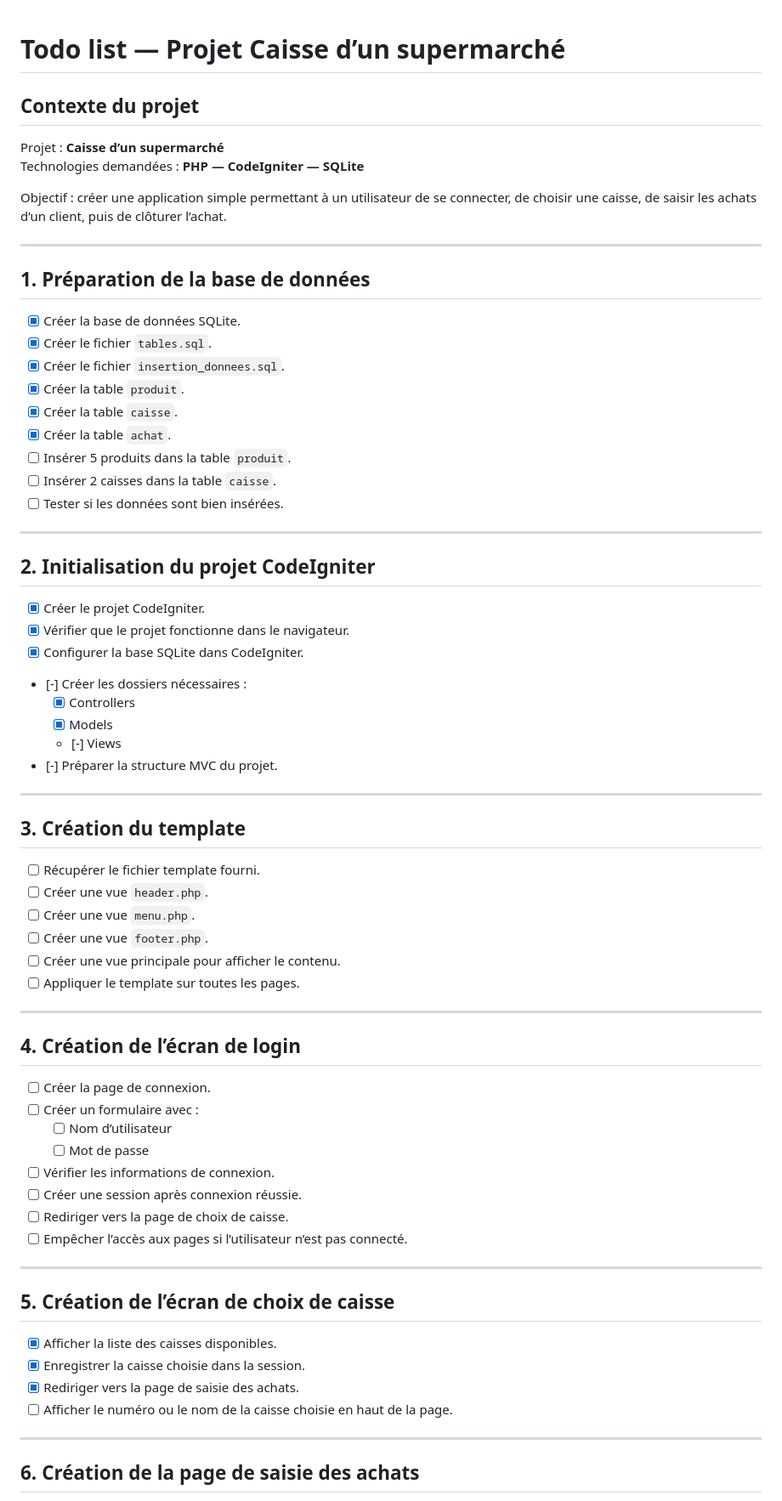
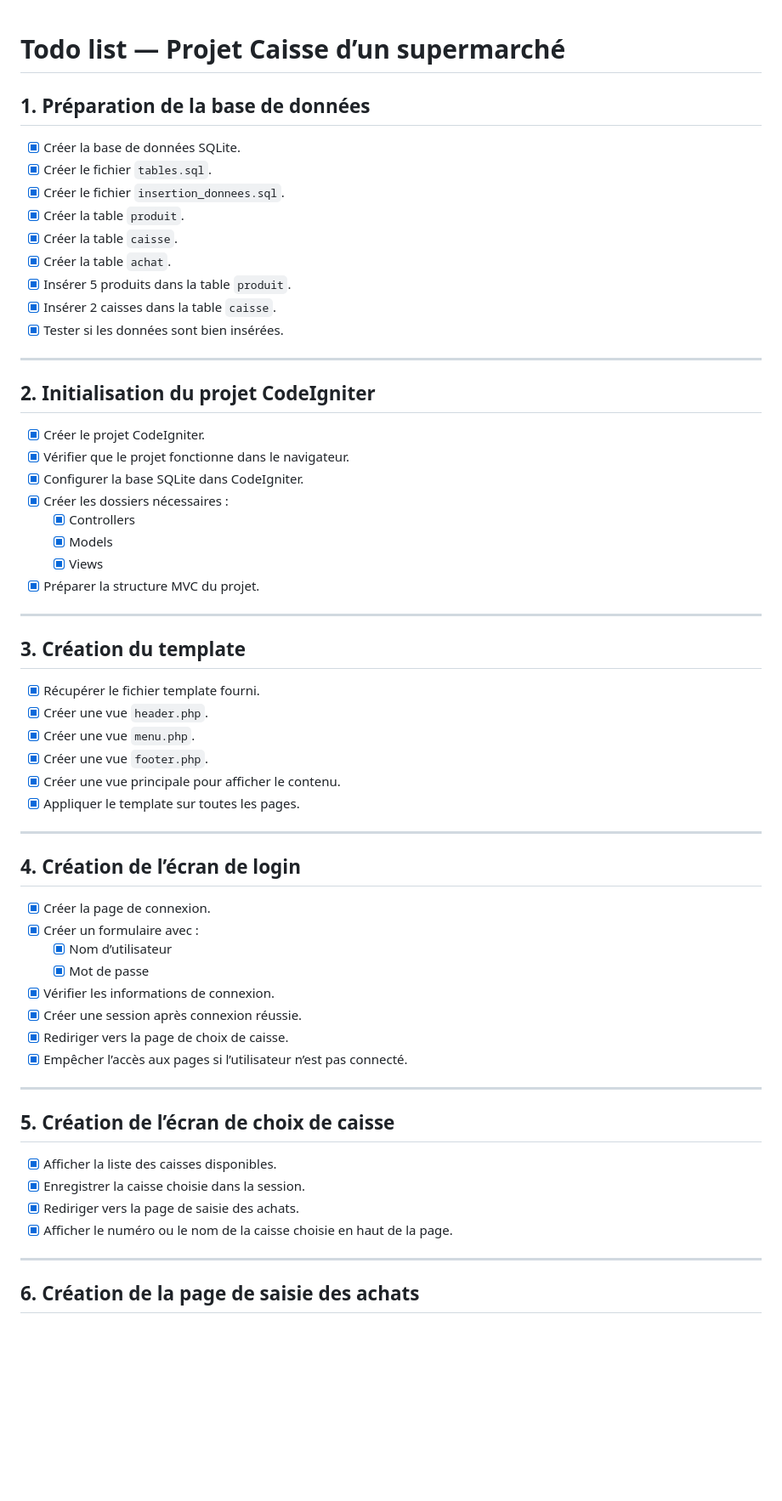
Before and after one commit to sandamamison/supermarche, a Markdown page: todoSupermarche.md, the part around one of its changes. Shown at 85% size. GitHub-like rendering; blank space fills up the shorter version.

```diff
--- a/todoSupermarche.md
+++ b/todoSupermarche.md
@@ -1,13 +1,4 @@
 # Todo list — Projet Caisse d’un supermarché
-
-## Contexte du projet
-
-Projet : **Caisse d’un supermarché**
-Technologies demandées : **PHP — CodeIgniter — SQLite**
-
-Objectif : créer une application simple permettant à un utilisateur de se connecter, de choisir une caisse, de saisir les achats d’un client, puis de clôturer l’achat.
-
----
 
 ## 1. Préparation de la base de données
 
@@ -17,9 +8,9 @@ Objectif : créer une application simple permettant à un utilisateur de se conn
 - [x] Créer la table `produit`.
 - [x] Créer la table `caisse`.
 - [x] Créer la table `achat`.
-- [ ] Insérer 5 produits dans la table `produit`.
-- [ ] Insérer 2 caisses dans la table `caisse`.
-- [ ] Tester si les données sont bien insérées.
+- [x] Insérer 5 produits dans la table `produit`.
+- [x] Insérer 2 caisses dans la table `caisse`.
+- [x] Tester si les données sont bien insérées.
 
 ---
 
@@ -28,35 +19,35 @@ Objectif : créer une application simple permettant à un utilisateur de se conn
 - [x] Créer le projet CodeIgniter.
 - [x] Vérifier que le projet fonctionne dans le navigateur.
 - [x] Configurer la base SQLite dans CodeIgniter.
-- [-] Créer les dossiers nécessaires :
+- [x] Créer les dossiers nécessaires :
   - [x] Controllers
   - [x] Models
-  - [-] Views
-- [-] Préparer la structure MVC du projet.
+  - [x] Views
+- [x] Préparer la structure MVC du projet.
 
 ---
 
 ## 3. Création du template
 
-- [ ] Récupérer le fichier template fourni.
-- [ ] Créer une vue `header.php`.
-- [ ] Créer une vue `menu.php`.
-- [ ] Créer une vue `footer.php`.
-- [ ] Créer une vue principale pour afficher le contenu.
-- [ ] Appliquer le template sur toutes les pages.
+- [x] Récupérer le fichier template fourni.
+- [x] Créer une vue `header.php`.
+- [x] Créer une vue `menu.php`.
+- [x] Créer une vue `footer.php`.
+- [x] Créer une vue principale pour afficher le contenu.
+- [x] Appliquer le template sur toutes les pages.
 
 ---
 
 ## 4. Création de l’écran de login
 
-- [ ] Créer la page de connexion.
-- [ ] Créer un formulaire avec :
-  - [ ] Nom d’utilisateur
-  - [ ] Mot de passe
-- [ ] Vérifier les informations de connexion.
-- [ ] Créer une session après connexion réussie.
-- [ ] Rediriger vers la page de choix de caisse.
-- [ ] Empêcher l’accès aux pages si l’utilisateur n’est pas connecté.
+- [x] Créer la page de connexion.
+- [x] Créer un formulaire avec :
+  - [x] Nom d’utilisateur
+  - [x] Mot de passe
+- [x] Vérifier les informations de connexion.
+- [x] Créer une session après connexion réussie.
+- [x] Rediriger vers la page de choix de caisse.
+- [x] Empêcher l’accès aux pages si l’utilisateur n’est pas connecté.
 
 ---
 
@@ -65,7 +56,7 @@ Objectif : créer une application simple permettant à un utilisateur de se conn
 - [x] Afficher la liste des caisses disponibles.
 - [x] Enregistrer la caisse choisie dans la session.
 - [x] Rediriger vers la page de saisie des achats.
-- [ ] Afficher le numéro ou le nom de la caisse choisie en haut de la page.
+- [x] Afficher le numéro ou le nom de la caisse choisie en haut de la page.
 
 ---
 
```
Also changed, not shown: other parts of todoSupermarche.md (+28 -76 lines), todo.md (deleted, +0 -43 lines).
